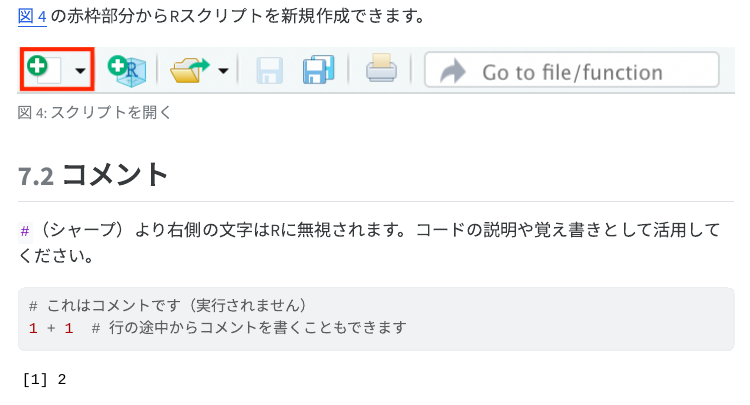
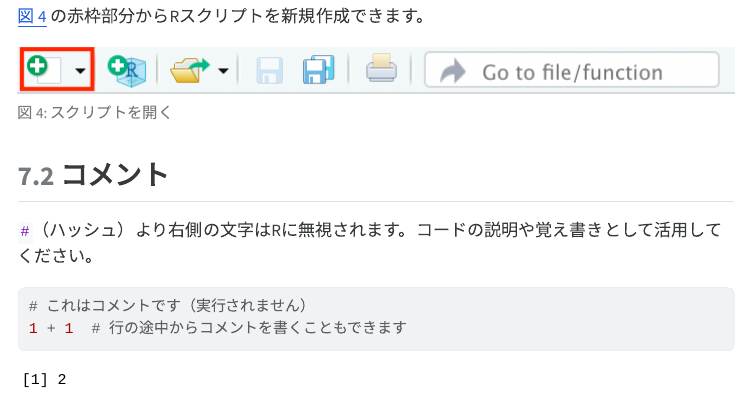
Before and after one commit to ShoFujihara/stat_seminar_CSRDA, a Quarto document (benesse_seminar_pre.qmd): the page in a window 1100 px wide, from 9960 px down. The pictures show the output file benesse_seminar_pre.html that the author committed with the source, opened offline; menus at the side of the page are left out.

Commit message:
シャープ→ハッシュに修正
Co-Authored-By: Claude Opus 4.6 <noreply@anthropic.com>

````diff
--- a/benesse_seminar_pre.qmd
+++ b/benesse_seminar_pre.qmd
@@ -293,7 +293,7 @@ Error: 'data/raw/1571/1571.dta' does not exist.
 
 ## コメント
 
-`#`（シャープ）より右側の文字はRに無視されます。コードの説明や覚え書きとして活用してください。
+`#`（ハッシュ）より右側の文字はRに無視されます。コードの説明や覚え書きとして活用してください。
 
 ```{r}
 # これはコメントです（実行されません）
````
Also changed, not shown: benesse_seminar_pre.html.
